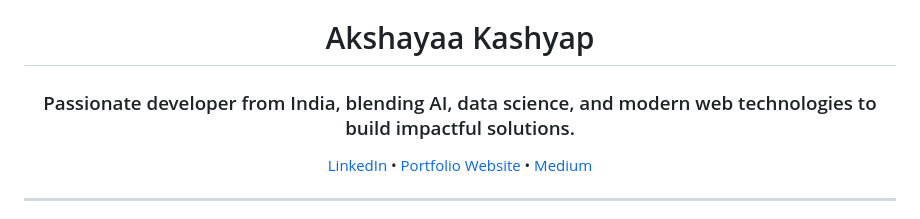
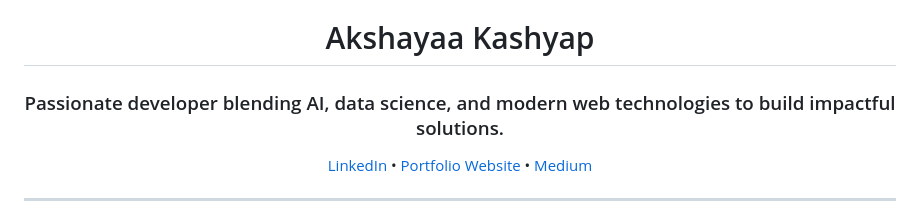
Before and after one commit to akshayaa-403/akshayaa-403, a Markdown page: README.md, the part around the change. Drawn GitHub-style.

```diff
--- a/README.md
+++ b/README.md
@@ -1,6 +1,6 @@
 <div align="center">
   <h1>Akshayaa Kashyap</h1>
-  <h3>Passionate developer from India, blending AI, data science, and modern web technologies to build impactful solutions.</h3>
+  <h3>Passionate developer blending AI, data science, and modern web technologies to build impactful solutions.</h3>
 
   <a href="https://linkedin.com/in/akshayaa-kashyap">LinkedIn</a> •
   <a href="https://akshayaa-403.github.io/portfolio/">Portfolio Website</a> •
```
